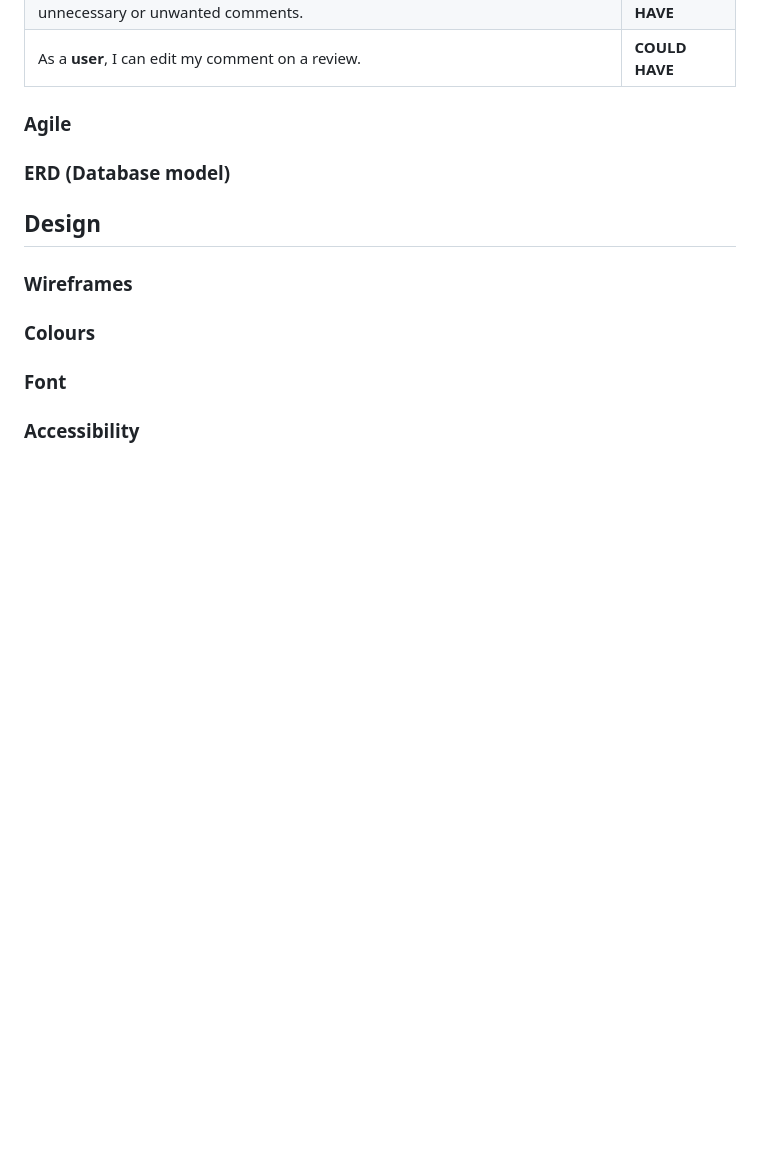
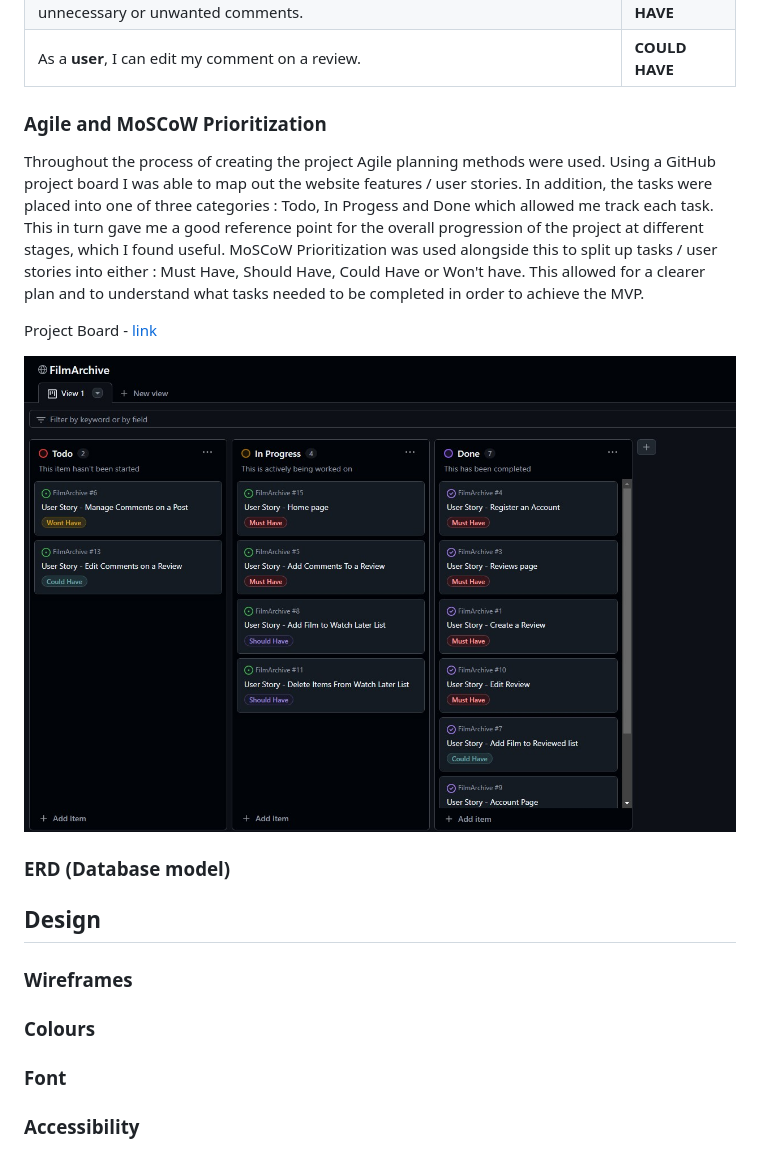
Before and after one commit to m-dixon5/FilmArchive, a Markdown page: README.md, the part around the change. GitHub-like rendering; pictures changed too: documentation/images/project-board.jpg (added); blank space fills up the shorter version.

Commit message:
Add agile and moscow prioritization section to Readme

```diff
--- a/README.md
+++ b/README.md
@@ -30,7 +30,13 @@ FilmArchive is a full-stack website designed to create a community amongst film
 
 
 
-### Agile
+### Agile and MoSCoW Prioritization
+
+Throughout the process of creating the project Agile planning methods were used. Using a GitHub project board I was able to map out the website features / user stories. In addition, the tasks were placed into one of three categories : Todo, In Progess and Done which allowed me track each task. This in turn gave me a good reference point for the overall progression of the project at different stages, which I found useful. MoSCoW Prioritization was used alongside this to split up tasks / user stories into either : Must Have, Should Have, Could Have or Won't have. This allowed for a clearer plan and to understand what tasks needed to be completed in order to achieve the MVP.
+
+Project Board - [link](https://github.com/users/m-dixon5/projects/3)
+
+![FilmArchive Project Board](documentation/images/project-board.jpg)
 
 ### ERD (Database model)
 
```
